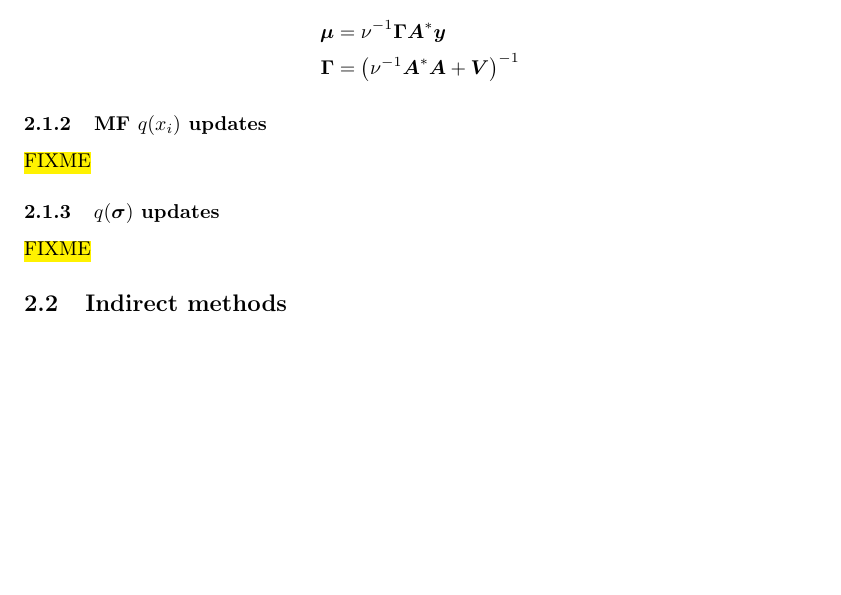
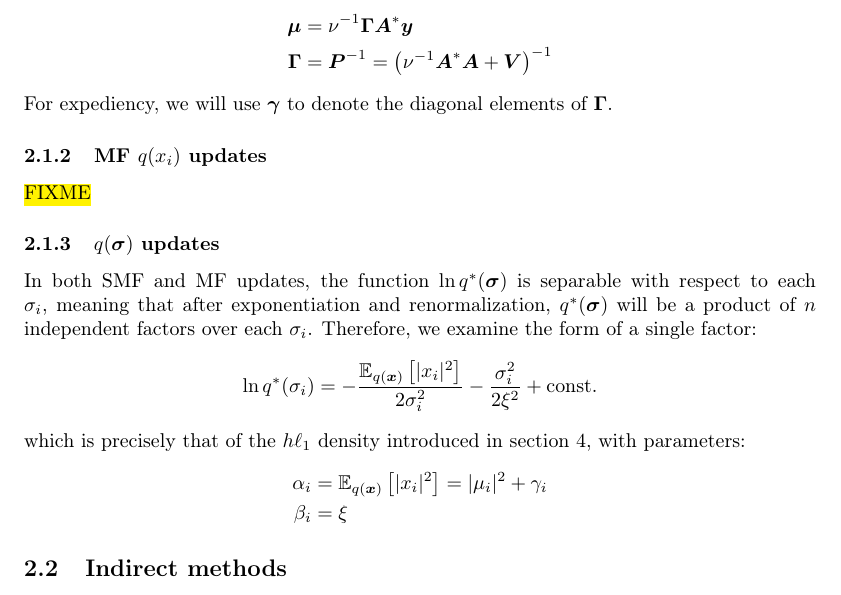
Before and after one commit to geekysuavo/irls-sandbox, a LaTeX document (papers/supplement.tex): part of page 4 of 6, cut so that both start at the same text, the shorter picture padded with empty space. Compiled offline with pdfLaTeX.

Commit message:
More supplement

```diff
--- a/papers/supplement.tex
+++ b/papers/supplement.tex
@@ -319,15 +319,37 @@ and variance are given by (after completing the square):
 \begin{aligned}
 \m{\mu} &= \nu^{-1} \m{\Gamma} \m{A}^* \m{y}
 \\
-\m{\Gamma} &= \left( \nu^{-1} \m{A}^* \m{A} + \m{V} \right)^{-1}
+\m{\Gamma} &=
+ \m{P}^{-1} = \left( \nu^{-1} \m{A}^* \m{A} + \m{V} \right)^{-1}
 \end{aligned}
 \end{equation*}
+For expediency, we will use $\m{\gamma}$ to denote the diagonal elements
+of $\m{\Gamma}$.
 
 \subsubsection{MF $q(x_i)$ updates}
 \hl{FIXME}
 
 \subsubsection{$q(\m{\sigma})$ updates}
-\hl{FIXME}
+In both SMF and MF updates, the function $\ln q^*(\m{\sigma})$ is separable
+with respect to each $\sigma_i$, meaning that after exponentiation and
+renormalization, $q^*(\m{\sigma})$ will be a product of $n$ independent
+factors over each $\sigma_i$. Therefore, we examine the form of a
+single factor:
+\begin{equation*}
+\ln q^*(\sigma_i) =
+ -\frac{\E{|x_i|^2}{q(\m{x})}}{2 \sigma_i^2}
+ -\frac{\sigma_i^2}{2 \xi^2}
+ +\text{const.}
+\end{equation*}
+which is precisely that of the $h\ell_1$ density introduced in section
+\ref{s:hprior}, with parameters:
+\begin{equation*}
+\begin{aligned}
+\alpha_i &= \E{|x_i|^2}{q(\m{x})} = |\mu_i|^2 + \gamma_i
+\\
+\beta_i &= \xi
+\end{aligned}
+\end{equation*}
 
 % ----------------------------------------------------------------------------
 \subsection{Indirect methods}
```
